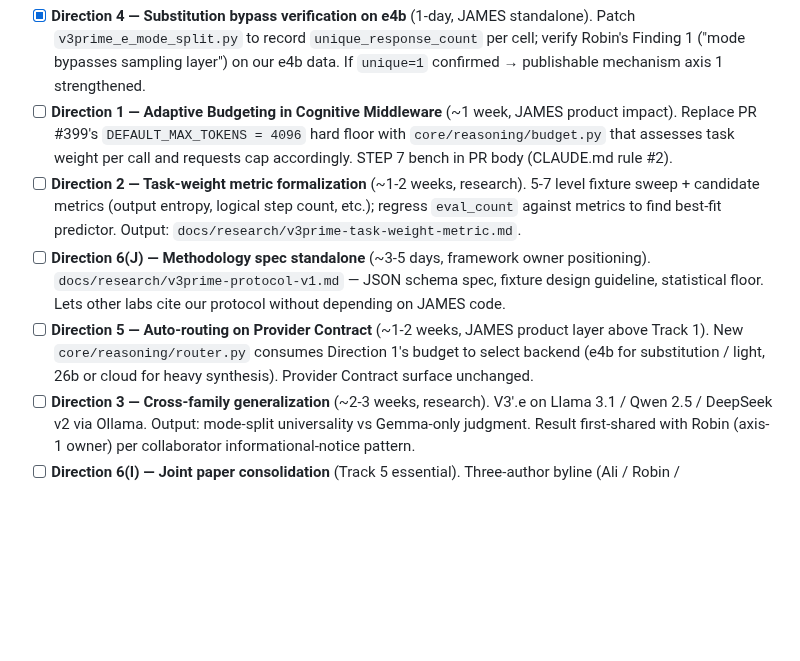
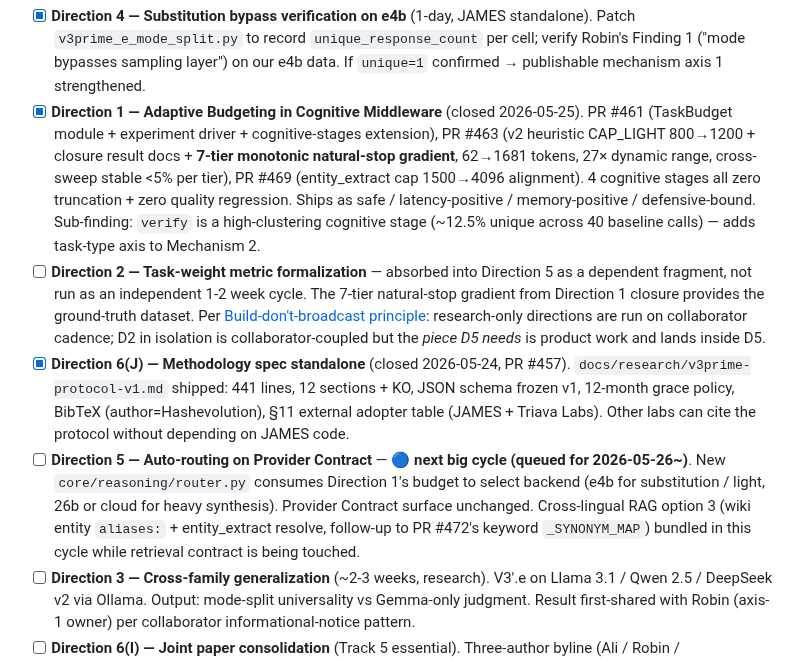
Before and after one commit to 222315AIS/James-RAG-Evol, a Markdown page: ROADMAP.md, the part around the change. GitHub-like rendering; blank space fills up the shorter version.

Commit message:
docs(roadmap): v0.3 measurement framework truthing — D1 + D6(J) closed, D2 absorbed, D5 queued (#473)
## Summary

ROADMAP §Measurement framework was stale after the 2026-05-24~25
marathon. Three items needed truthing:

| Direction | Real status | Was | Now |
|---|---|---|---|
| D1 Adaptive Budgeting | ✅ PR #461 / #463 / #469 (2026-05-25) | `[ ]` | `[x]` + 7-tier gradient summary |
| D6(J) Methodology spec | ✅ PR #457 (2026-05-24) | `[ ]` | `[x]` + spec summary |
| D2 Task-weight metric | △ Absorbed into D5 per Build-don't-broadcast principle | `[ ]` 1-2주 독립 | `[ ]` 명시적 absorbed |
| D5 Auto-routing | 🔵 Next big cycle (queued 2026-05-26~) | `[ ]` | `[ ]` + cross-lingual option 3 bundle note |

## Why

The marathon session merged 9 PRs (D1 closure 3 PRs + v0.3.1
release 2 PRs + Direction 1 closure publish drafts 2 PRs + 1
spec + 1 spec result) but ROADMAP.md was not amended at the
same time. PR #459 (governance truthing) did the same kind of
sync for §Governance; this PR is the parallel for §Measurement
framework.

D2 deliberately left unchecked but no longer described as a
1-2 week cycle: it now ships as a dependent fragment inside
D5, with the 7-tier gradient from D1 closure as ground truth.
Locked into memory at `feedback_build_dont_broadcast.md` /
`direction_1_adaptive_budget_closure.md` / `project_state.md`.

## Verification

- ✅ Docs only (ROADMAP.md only, +24/-19 lines)
- ✅ No core code touched
- ✅ All cited PRs verified merged on origin/main
- ✅ No `core/{retrieval,graph,reasoning}` impact — CLAUDE.md rule #2 N/A
- ✅ No module size impact — rule #5 N/A

## Out of scope

- D3 / D6(I) remain `[ ]` (mid-June Robin / Ali Gemini collaborator-gated, no change)
- D4 was already `[x]` — not touched
- Done-when table — separate update if needed (still 3/4 fully + 1/4 partial, no movement)

Co-authored-by: Claude Opus 4.7 (1M context) <noreply@anthropic.com>

```diff
--- a/ROADMAP.md
+++ b/ROADMAP.md
@@ -419,27 +419,41 @@ features; all are platform-skeleton strengthening or research):
       Finding 1 ("mode bypasses sampling layer") on our e4b data.
       If `unique=1` confirmed → publishable mechanism axis 1
       strengthened.
-- [ ] **Direction 1 — Adaptive Budgeting in Cognitive Middleware**
-      (~1 week, JAMES product impact). Replace PR #399's
-      `DEFAULT_MAX_TOKENS = 4096` hard floor with
-      `core/reasoning/budget.py` that assesses task weight per
-      call and requests cap accordingly. STEP 7 bench in PR body
-      (CLAUDE.md rule #2).
-- [ ] **Direction 2 — Task-weight metric formalization** (~1-2
-      weeks, research). 5-7 level fixture sweep + candidate
-      metrics (output entropy, logical step count, etc.); regress
-      `eval_count` against metrics to find best-fit predictor.
-      Output: `docs/research/v3prime-task-weight-metric.md`.
-- [ ] **Direction 6(J) — Methodology spec standalone** (~3-5
-      days, framework owner positioning).
-      `docs/research/v3prime-protocol-v1.md` — JSON schema spec,
-      fixture design guideline, statistical floor. Lets other
-      labs cite our protocol without depending on JAMES code.
-- [ ] **Direction 5 — Auto-routing on Provider Contract** (~1-2
-      weeks, JAMES product layer above Track 1). New
+- [x] **Direction 1 — Adaptive Budgeting in Cognitive Middleware**
+      (closed 2026-05-25). PR #461 (TaskBudget module +
+      experiment driver + cognitive-stages extension), PR #463
+      (v2 heuristic CAP_LIGHT 800→1200 + closure result docs +
+      **7-tier monotonic natural-stop gradient**, 62→1681 tokens,
+      27× dynamic range, cross-sweep stable <5% per tier), PR
+      #469 (entity_extract cap 1500→4096 alignment). 4 cognitive
+      stages all zero truncation + zero quality regression. Ships
+      as safe / latency-positive / memory-positive /
+      defensive-bound. Sub-finding: `verify` is a high-clustering
+      cognitive stage (~12.5% unique across 40 baseline calls) —
+      adds task-type axis to Mechanism 2.
+- [ ] **Direction 2 — Task-weight metric formalization** —
+      absorbed into Direction 5 as a dependent fragment, not run
+      as an independent 1-2 week cycle. The 7-tier natural-stop
+      gradient from Direction 1 closure provides the ground-truth
+      dataset. Per [Build-don't-broadcast principle](docs/handovers/v0.3.x-measurement-framework-track.md):
+      research-only directions are run on collaborator cadence;
+      D2 in isolation is collaborator-coupled but the *piece D5
+      needs* is product work and lands inside D5.
+- [x] **Direction 6(J) — Methodology spec standalone** (closed
+      2026-05-24, PR #457). `docs/research/v3prime-protocol-v1.md`
+      shipped: 441 lines, 12 sections + KO, JSON schema frozen
+      v1, 12-month grace policy, BibTeX (author=Hashevolution),
+      §11 external adopter table (JAMES + Triava Labs). Other
+      labs can cite the protocol without depending on JAMES code.
+- [ ] **Direction 5 — Auto-routing on Provider Contract** —
+      🔵 **next big cycle (queued for 2026-05-26~)**. New
       `core/reasoning/router.py` consumes Direction 1's budget to
       select backend (e4b for substitution / light, 26b or cloud
       for heavy synthesis). Provider Contract surface unchanged.
+      Cross-lingual RAG option 3 (wiki entity `aliases:` +
+      entity_extract resolve, follow-up to PR #472's keyword
+      `_SYNONYM_MAP`) bundled in this cycle while retrieval
+      contract is being touched.
 - [ ] **Direction 3 — Cross-family generalization** (~2-3 weeks,
       research). V3'.e on Llama 3.1 / Qwen 2.5 / DeepSeek v2 via
       Ollama. Output: mode-split universality vs Gemma-only
```
